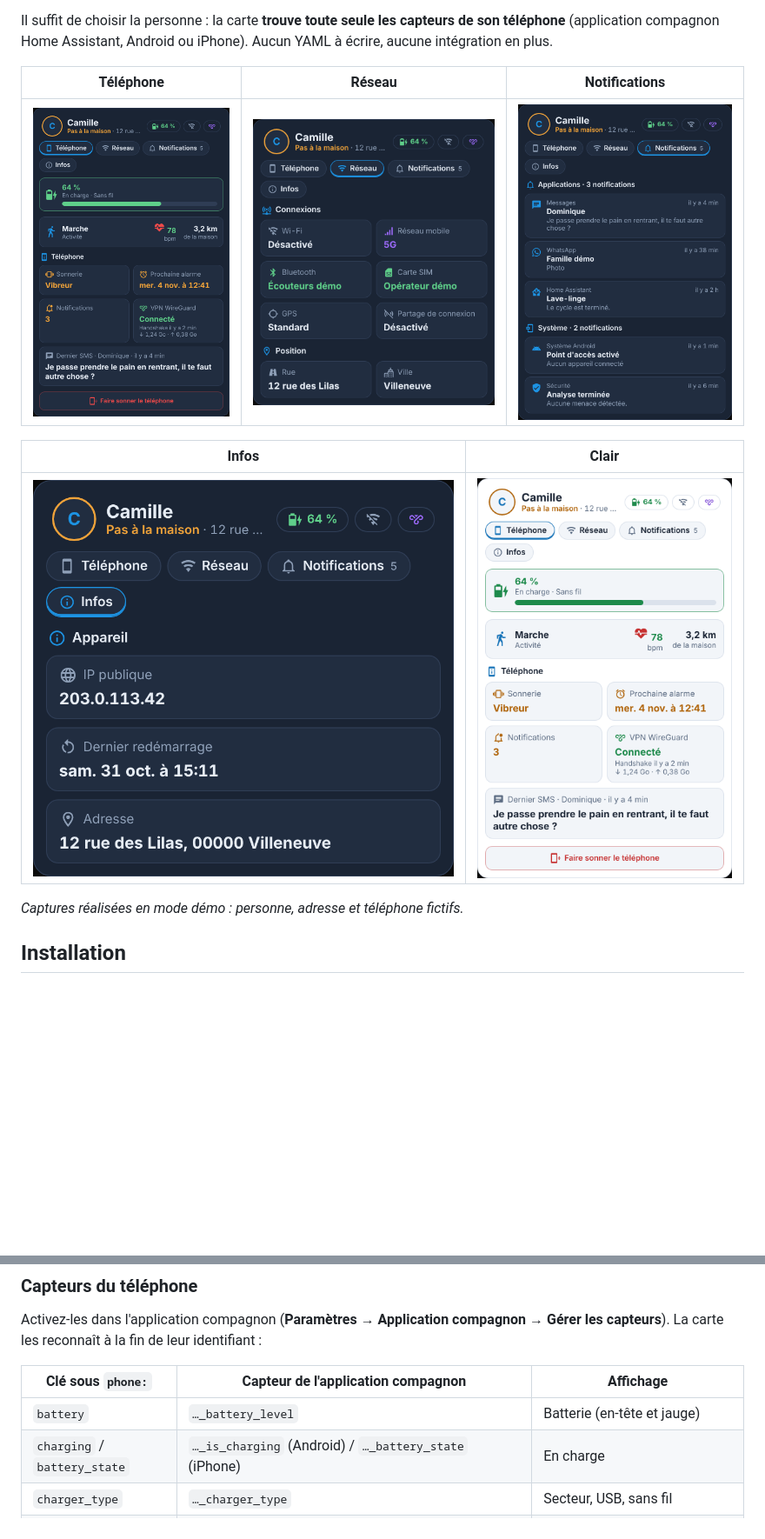
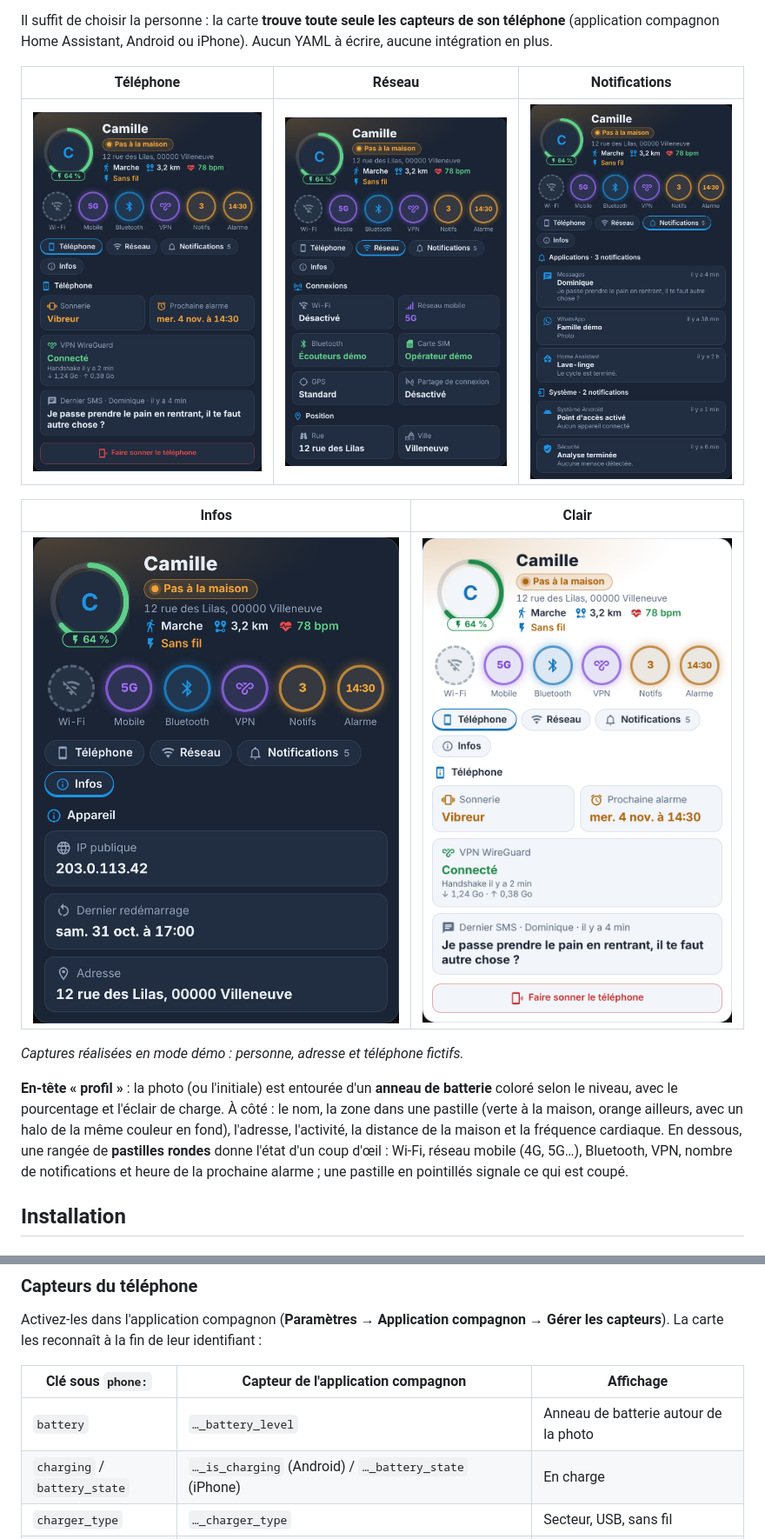
Before and after one commit to Marlboro62/tracker, a Markdown page: README.md, 2 parts joined by grey strips. Shown at 87% size. GitHub-like rendering; pictures changed too: images/clair.png, images/infos.png, images/notifications.png; blank space fills up the shorter version.

```diff
--- a/README.md
+++ b/README.md
@@ -42,6 +42,8 @@ Il suffit de choisir la personne : la carte **trouve toute seule les capteurs de
 | ![Onglet Infos](images/infos.png) | ![Couleurs claires](images/clair.png) |
 
 *Captures réalisées en mode démo : personne, adresse et téléphone fictifs.*
+
+**En-tête « profil »** : la photo (ou l'initiale) est entourée d'un **anneau de batterie** coloré selon le niveau, avec le pourcentage et l'éclair de charge. À côté : le nom, la zone dans une pastille (verte à la maison, orange ailleurs, avec un halo de la même couleur en fond), l'adresse, l'activité, la distance de la maison et la fréquence cardiaque. En dessous, une rangée de **pastilles rondes** donne l'état d'un coup d'œil : Wi-Fi, réseau mobile (4G, 5G…), Bluetooth, VPN, nombre de notifications et heure de la prochaine alarme ; une pastille en pointillés signale ce qui est coupé.
 
 ## Installation
 
@@ -90,7 +92,7 @@ Activez-les dans l'application compagnon (**Paramètres → Application compagno
 
 | Clé sous `phone:` | Capteur de l'application compagnon | Affichage |
 |---|---|---|
-| `battery` | `…_battery_level` | Batterie (en-tête et jauge) |
+| `battery` | `…_battery_level` | Anneau de batterie autour de la photo |
 | `charging` / `battery_state` | `…_is_charging` (Android) / `…_battery_state` (iPhone) | En charge |
 | `charger_type` | `…_charger_type` | Secteur, USB, sans fil |
 | `activity` | `…_detected_activity` (Android) / `…_activity` (iPhone) | Activité |
```
Also changed, not shown: other parts of README.md (+1 -1 lines), .github/release-notes/v1.1.0-beta.1.md (added, +10 -0 lines), 1 other file.
